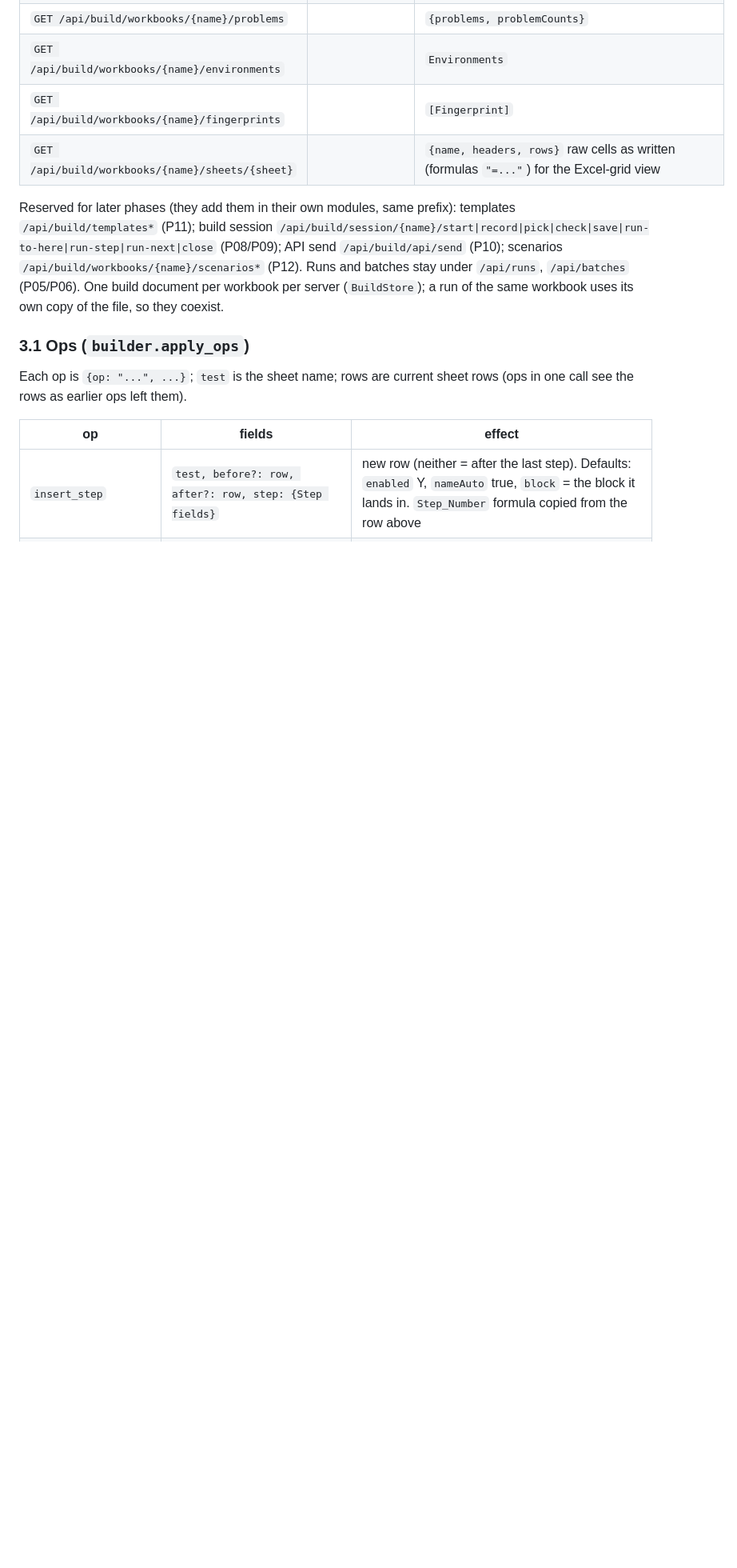
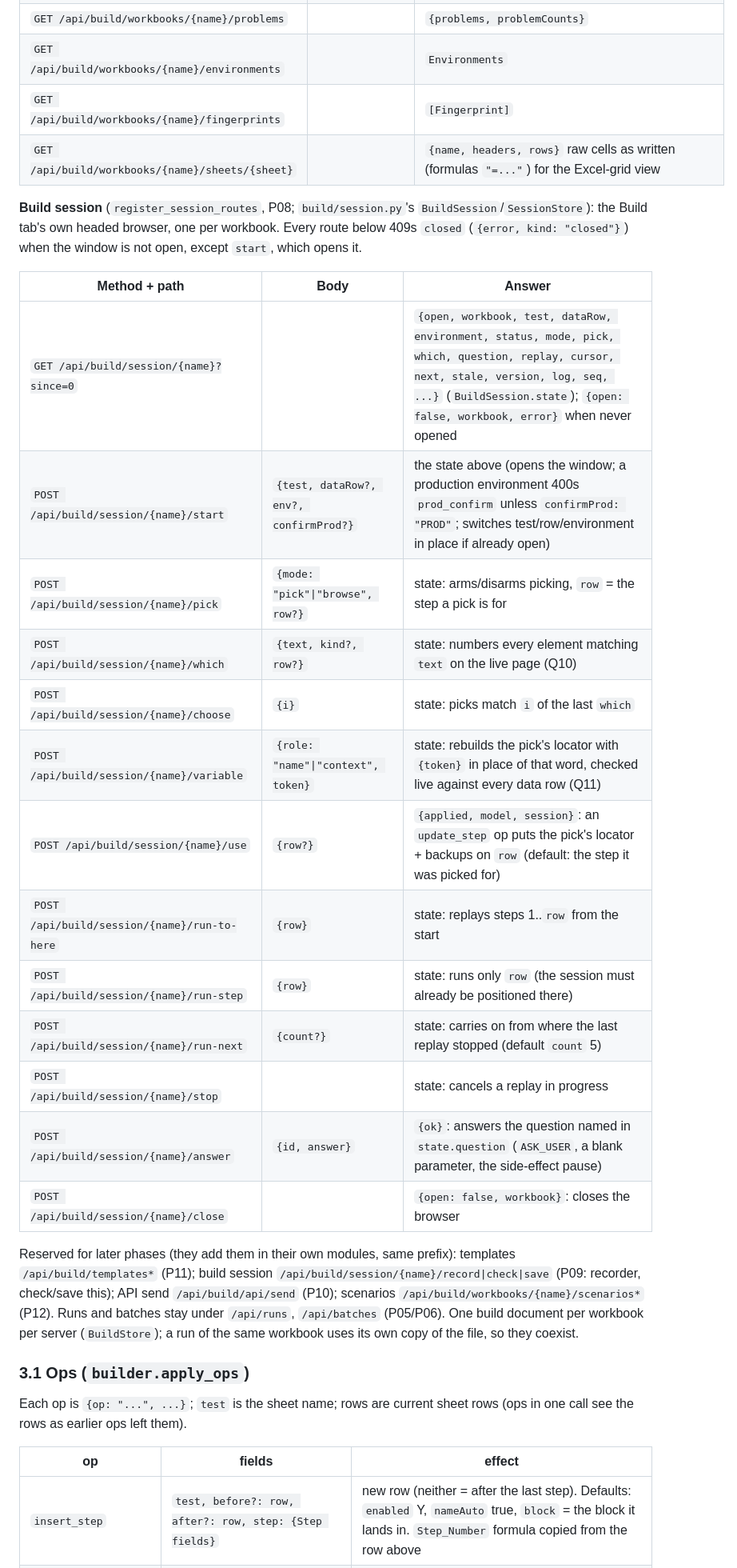
Before and after one commit to raphinitum95/claude, a Markdown page: dev/plan/CONTRACT.md, the part around the change. Shown at 80% size. Drawn GitHub-style; blank space fills up the shorter version.

Commit message:
CONTRACT: document the build-session routes P08 added
Record GET /api/build/session/{name} and the which/choose/variable/use/stop/answer
routes that build_api.py implements beyond the phases table's reserved list, and
narrow the still-reserved P09 set to record/check/save.

```diff
--- a/dev/plan/CONTRACT.md
+++ b/dev/plan/CONTRACT.md
@@ -256,8 +256,27 @@ Same security as every route: localhost Host; POST/PUT/DELETE need header `X-Req
 | `GET /api/build/workbooks/{name}/fingerprints` | | `[Fingerprint]` |
 | `GET /api/build/workbooks/{name}/sheets/{sheet}` | | `{name, headers, rows}` raw cells as written (formulas `"=..."`) for the Excel-grid view |
 
+**Build session** (`register_session_routes`, P08; `build/session.py`'s `BuildSession`/`SessionStore`): the Build tab's own headed browser, one
+per workbook. Every route below 409s `closed` (`{error, kind: "closed"}`) when the window is not open, except `start`, which opens it.
+
+| Method + path | Body | Answer |
+|---|---|---|
+| `GET /api/build/session/{name}?since=0` | | `{open, workbook, test, dataRow, environment, status, mode, pick, which, question, replay, cursor, next, stale, version, log, seq, ...}` (`BuildSession.state`); `{open: false, workbook, error}` when never opened |
+| `POST /api/build/session/{name}/start` | `{test, dataRow?, env?, confirmProd?}` | the state above (opens the window; a production environment 400s `prod_confirm` unless `confirmProd: "PROD"`; switches test/row/environment in place if already open) |
+| `POST /api/build/session/{name}/pick` | `{mode: "pick"\|"browse", row?}` | state: arms/disarms picking, `row` = the step a pick is for |
+| `POST /api/build/session/{name}/which` | `{text, kind?, row?}` | state: numbers every element matching `text` on the live page (Q10) |
+| `POST /api/build/session/{name}/choose` | `{i}` | state: picks match `i` of the last `which` |
+| `POST /api/build/session/{name}/variable` | `{role: "name"\|"context", token}` | state: rebuilds the pick's locator with `{token}` in place of that word, checked live against every data row (Q11) |
+| `POST /api/build/session/{name}/use` | `{row?}` | `{applied, model, session}`: an `update_step` op puts the pick's locator + backups on `row` (default: the step it was picked for) |
+| `POST /api/build/session/{name}/run-to-here` | `{row}` | state: replays steps 1..`row` from the start |
+| `POST /api/build/session/{name}/run-step` | `{row}` | state: runs only `row` (the session must already be positioned there) |
+| `POST /api/build/session/{name}/run-next` | `{count?}` | state: carries on from where the last replay stopped (default `count` 5) |
+| `POST /api/build/session/{name}/stop` | | state: cancels a replay in progress |
+| `POST /api/build/session/{name}/answer` | `{id, answer}` | `{ok}`: answers the question named in `state.question` (`ASK_USER`, a blank parameter, the side-effect pause) |
+| `POST /api/build/session/{name}/close` | | `{open: false, workbook}`: closes the browser |
+
 Reserved for later phases (they add them in their own modules, same prefix): templates `/api/build/templates*` (P11); build session
-`/api/build/session/{name}/start|record|pick|check|save|run-to-here|run-step|run-next|close` (P08/P09); API send `/api/build/api/send` (P10);
+`/api/build/session/{name}/record|check|save` (P09: recorder, check/save this); API send `/api/build/api/send` (P10);
 scenarios `/api/build/workbooks/{name}/scenarios*` (P12). Runs and batches stay under `/api/runs`, `/api/batches` (P05/P06).
 One build document per workbook per server (`BuildStore`); a run of the same workbook uses its own copy of the file, so they coexist.
 
```
